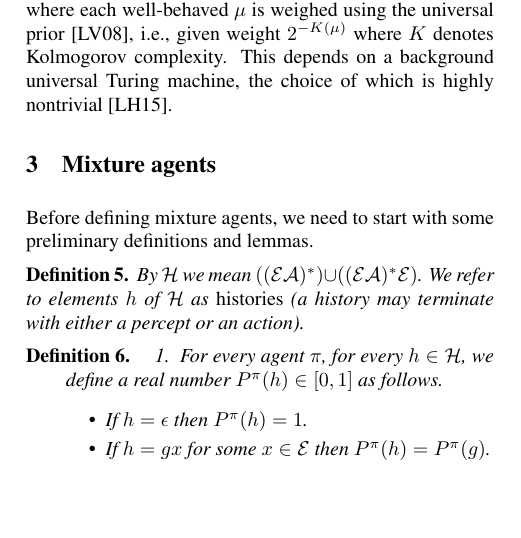
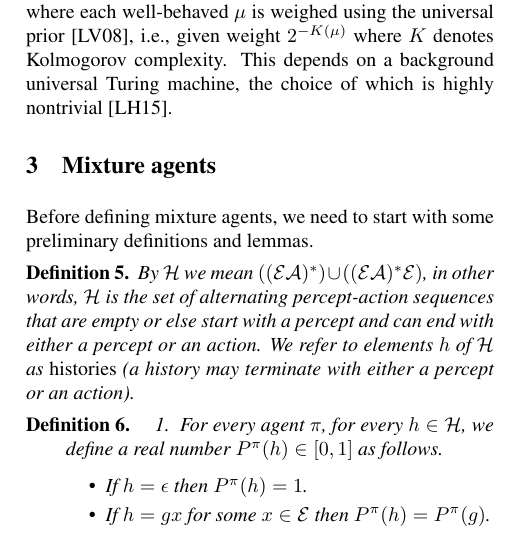
Before and after one commit to semitrivial/AgentMixtures, a LaTeX paper (main.tex): part of one column of page 2 of 9, cut so that both start at the same text, the shorter picture padded with empty space. Compiled offline with pdfLaTeX.

Commit message:
Fourth page of DQ in-depth feedback

```diff
--- a/main.tex
+++ b/main.tex
@@ -278,7 +278,10 @@ and lemmas.
 
 \begin{definition}
     By $\mathcal H$ we mean
-    $((\mathcal E\mathcal A)^*)\cup((\mathcal E\mathcal A)^*\mathcal E)$.
+    $((\mathcal E\mathcal A)^*)\cup((\mathcal E\mathcal A)^*\mathcal E)$,
+    in other words, $\mathcal H$ is the set of alternating percept-action
+    sequences that are empty or else start with a percept and can end with
+    either a percept or an action.
     We refer to elements $h$ of $\mathcal H$ as \emph{histories} (a history
     may terminate with either a percept or an action).
 \end{definition}
```
